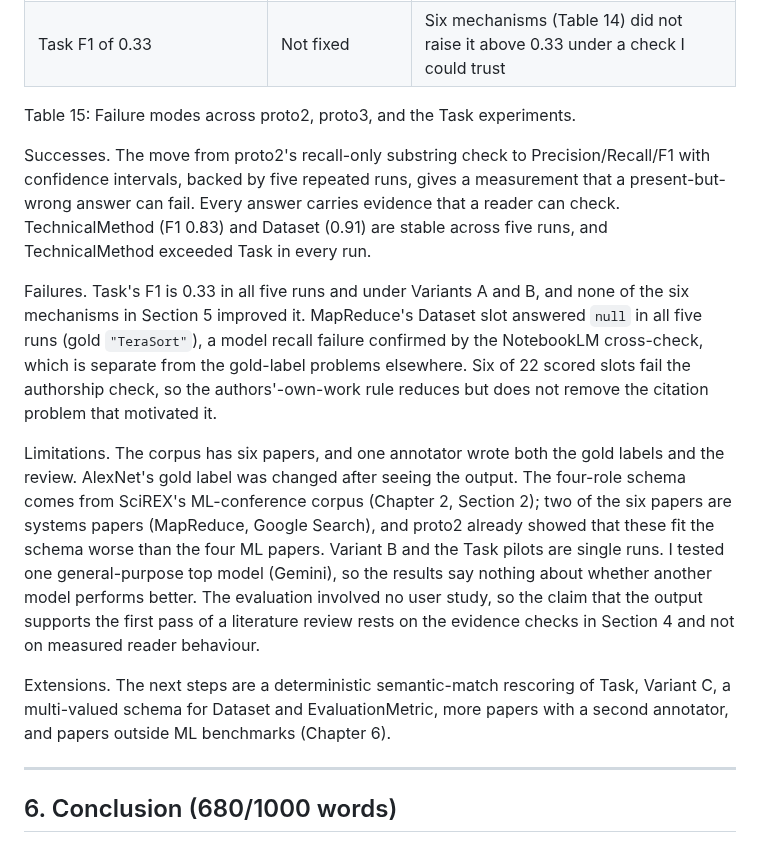
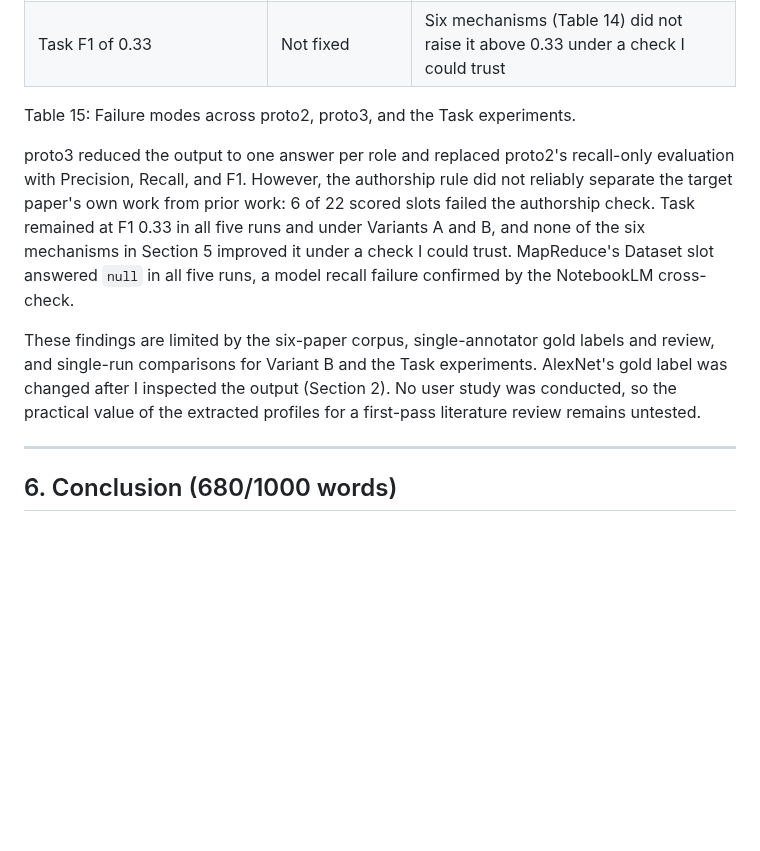
Before and after one commit to sanemat/uol-fp, a Markdown page: report4/report.md, the part around the change. Rendered like a GitHub page; blank space fills up the shorter version.

Commit message:
docs: condense report4 critical evaluation

```diff
--- a/report4/report.md
+++ b/report4/report.md
@@ -604,13 +604,9 @@ Mapping proto2's three named failure modes, and the Task weakness found later, o
 
 Table 15: Failure modes across proto2, proto3, and the Task experiments.
 
-Successes. The move from proto2's recall-only substring check to Precision/Recall/F1 with confidence intervals, backed by five repeated runs, gives a measurement that a present-but-wrong answer can fail. Every answer carries evidence that a reader can check. TechnicalMethod (F1 0.83) and Dataset (0.91) are stable across five runs, and TechnicalMethod exceeded Task in every run.
+proto3 reduced the output to one answer per role and replaced proto2's recall-only evaluation with Precision, Recall, and F1. However, the authorship rule did not reliably separate the target paper's own work from prior work: 6 of 22 scored slots failed the authorship check. Task remained at F1 0.33 in all five runs and under Variants A and B, and none of the six mechanisms in Section 5 improved it under a check I could trust. MapReduce's Dataset slot answered `null` in all five runs, a model recall failure confirmed by the NotebookLM cross-check.
 
-Failures. Task's F1 is 0.33 in all five runs and under Variants A and B, and none of the six mechanisms in Section 5 improved it. MapReduce's Dataset slot answered `null` in all five runs (gold `"TeraSort"`), a model recall failure confirmed by the NotebookLM cross-check, which is separate from the gold-label problems elsewhere. Six of 22 scored slots fail the authorship check, so the authors'-own-work rule reduces but does not remove the citation problem that motivated it.
-
-Limitations. The corpus has six papers, and one annotator wrote both the gold labels and the review. AlexNet's gold label was changed after seeing the output. The four-role schema comes from SciREX's ML-conference corpus (Chapter 2, Section 2); two of the six papers are systems papers (MapReduce, Google Search), and proto2 already showed that these fit the schema worse than the four ML papers. Variant B and the Task pilots are single runs. I tested one general-purpose top model (Gemini), so the results say nothing about whether another model performs better. The evaluation involved no user study, so the claim that the output supports the first pass of a literature review rests on the evidence checks in Section 4 and not on measured reader behaviour.
-
-Extensions. The next steps are a deterministic semantic-match rescoring of Task, Variant C, a multi-valued schema for Dataset and EvaluationMetric, more papers with a second annotator, and papers outside ML benchmarks (Chapter 6).
+These findings are limited by the six-paper corpus, single-annotator gold labels and review, and single-run comparisons for Variant B and the Task experiments. AlexNet's gold label was changed after I inspected the output (Section 2). No user study was conducted, so the practical value of the extracted profiles for a first-pass literature review remains untested.
 
 ---
 
```
